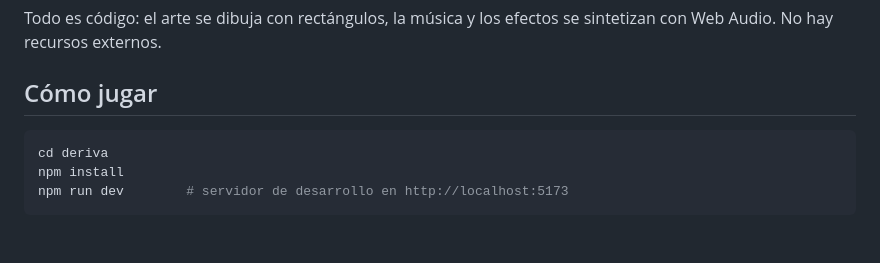
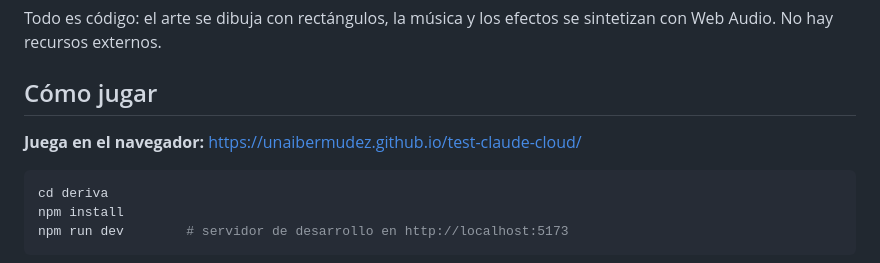
Before and after one commit to unaibermudez/test-claude-cloud, a Markdown page: deriva/README.md, the part around the change. Drawn GitHub-style; blank space fills up the shorter version.

Commit message:
docs: enlace a la versión publicada en GitHub Pages
Co-Authored-By: Claude Opus 5.5 <noreply@anthropic.com>
Claude-Session: https://claude.ai/code/session_01TtKy275jYDAJugSRS6DmXv

````diff
--- a/deriva/README.md
+++ b/deriva/README.md
@@ -11,6 +11,8 @@ Todo es código: el arte se dibuja con rectángulos, la música y los efectos se
 No hay recursos externos.
 
 ## Cómo jugar
+
+**Juega en el navegador:** https://unaibermudez.github.io/test-claude-cloud/
 
 ```bash
 cd deriva
````
